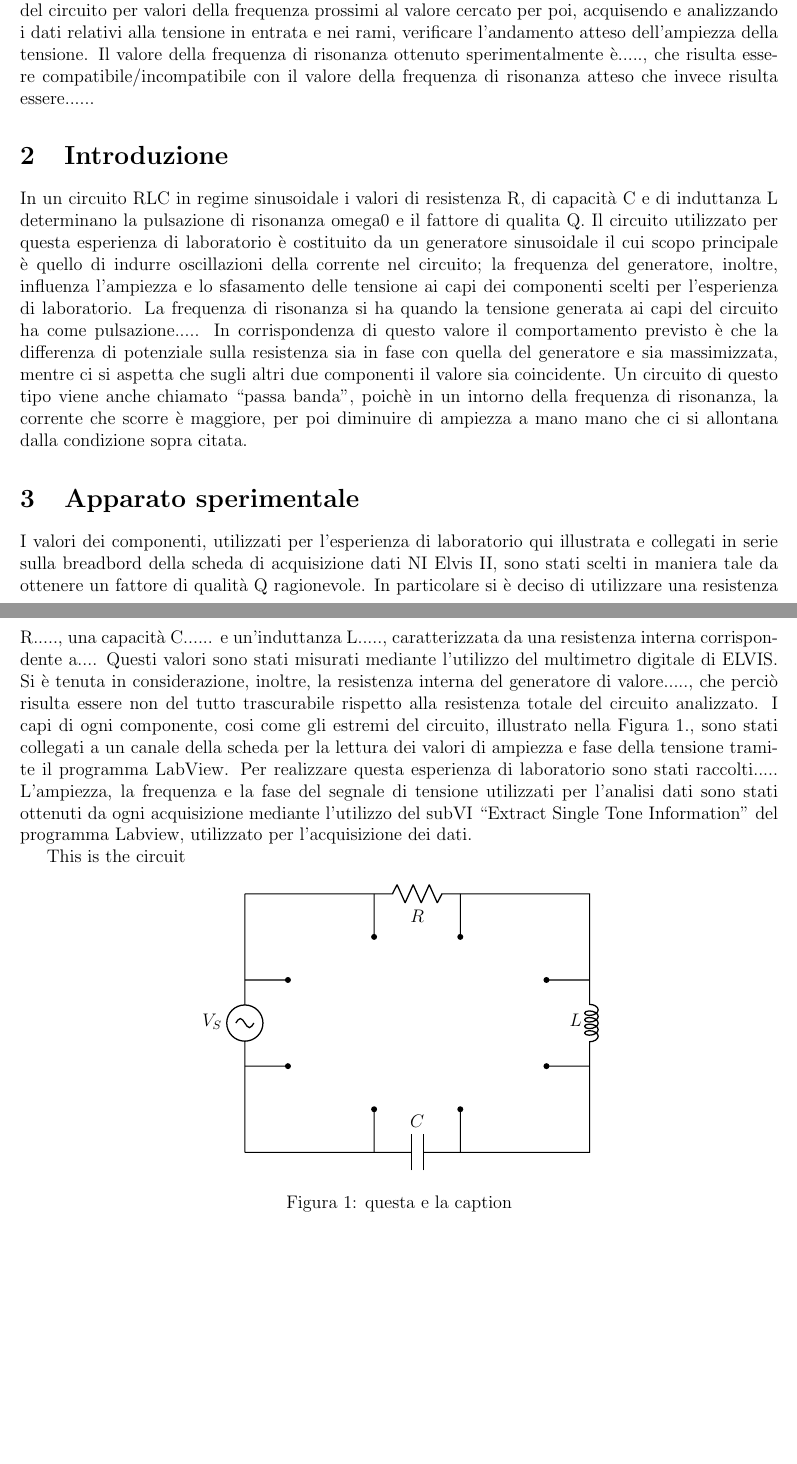
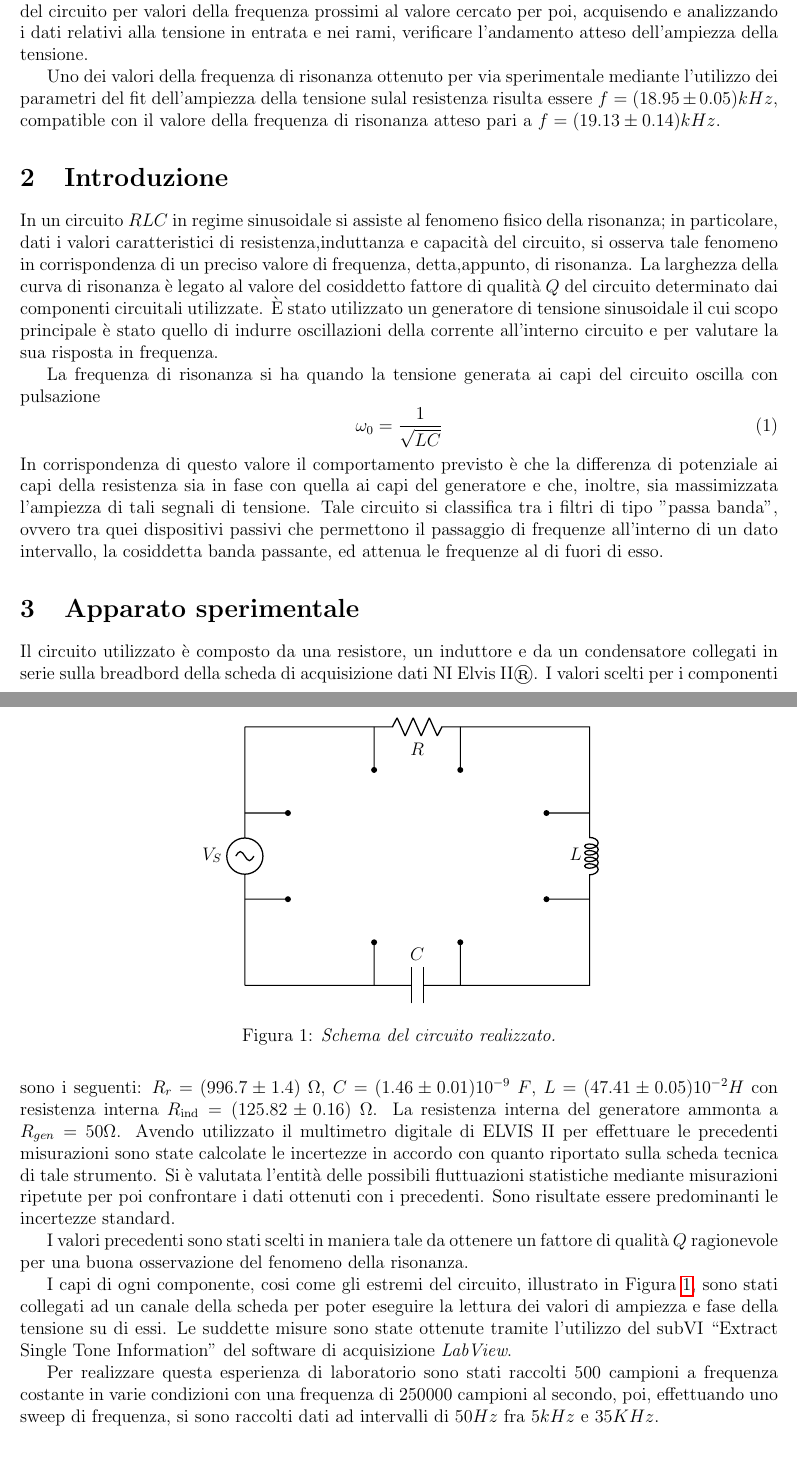
Before and after one commit to Feyn-23/Relazione-passa-banda, a LaTeX document (tex/Relazione.tex, which reads tex/abstract.tex, tex/apparato-sperimentale.tex, tex/introduzione.tex): two parts of pages 1 and 2 of 4 before the commit and two parts of pages 1 and 2 of 7 after it, joined at a grey line, cut so that both start at the same text, the shorter picture padded with empty space. Compiled offline with pdfLaTeX.

Commit message:
Up to analysis.

```diff
--- a/tex/Relazione.tex
+++ b/tex/Relazione.tex
@@ -7,7 +7,11 @@
  %setting margins
  \usepackage[margin=2cm,nohead]{geometry}
  \usepackage{circuitikz}
+ \usepackage{graphicx}
  \usepackage{tikz}
+ \usepackage{booktabs}
+ \usepackage{amsmath}
+ \usepackage{hyperref}
 
 
 
--- a/tex/abstract.tex
+++ b/tex/abstract.tex
@@ -1,3 +1,10 @@
-In questa esperienza di laboratorio si è analizzato il comportamento di un circuito RLC serie sottoposto a una tensione in regime sinusoidale con pulsazione variabile.
-In particolar modo si è cercato di stimare il valore della frequenza di risonanza, andando a confrontare il comportamento del circuito per valori della frequenza prossimi al valore cercato per poi, acquisendo e analizzando i dati relativi alla tensione in entrata e nei rami, verificare l’andamento atteso dell’ampiezza della tensione.
-Il valore della frequenza di risonanza ottenuto sperimentalmente è....., che risulta essere compatibile/incompatibile con il valore della frequenza di risonanza atteso che invece risulta essere......
+In questa esperienza di laboratorio si è analizzato il comportamento di un circuito RLC serie sottoposto a una tensione
+in regime sinusoidale con pulsazione variabile.
+In particolar modo si è cercato di stimare il valore della frequenza di risonanza, andando a confrontare il comportamento
+del circuito per valori della frequenza prossimi
+al valore cercato per poi, acquisendo e analizzando i dati relativi alla tensione in entrata e nei rami, verificare
+l’andamento atteso dell’ampiezza della tensione.
+
+Uno dei valori della frequenza di risonanza ottenuto per via sperimentale mediante l'utilizzo dei parametri del fit dell'ampiezza
+della tensione sulal resistenza risulta essere $f = (18.95 \pm 0.05) kHz$, compatible con il valore
+della frequenza di risonanza atteso pari a $f = (19.13 \pm 0.14) kHz$. %% #TODO valuta se scrivere del valore della fase
--- a/tex/apparato-sperimentale.tex
+++ b/tex/apparato-sperimentale.tex
@@ -1,13 +1,32 @@
-I valori dei componenti, utilizzati per l’esperienza di laboratorio qui illustrata e collegati in serie sulla breadbord della scheda di acquisizione dati NI Elvis II, sono stati scelti in maniera tale da ottenere un fattore di qualità Q ragionevole.
-In particolare si è deciso di utilizzare una resistenza R....., una capacità C......  e un’induttanza L....., caratterizzata da una resistenza interna corrispondente a.... Questi valori sono stati misurati mediante l’utilizzo del multimetro digitale di ELVIS.
-Si è tenuta in considerazione, inoltre, la resistenza interna del generatore di valore....., che perciò risulta essere non del tutto trascurabile rispetto alla resistenza totale del circuito analizzato.
-I capi di ogni componente, cosi come gli estremi del circuito, illustrato nella Figura 1., sono stati collegati a un canale della scheda per la lettura dei valori di ampiezza e fase della tensione tramite il programma LabView.
-Per realizzare questa esperienza di laboratorio sono stati raccolti.....
-L’ampiezza, la frequenza e la fase del segnale di tensione utilizzati per l’analisi dati sono stati ottenuti da ogni acquisizione mediante l’utilizzo del subVI “Extract Single Tone Information” del programma Labview, utilizzato per l’acquisizione dei dati.
 
 
-This is the circuit
-    \begin{figure}[h]
+
+
+Il circuito utilizzato è composto da una resistore, un induttore e da un condensatore collegati in serie
+sulla breadbord della scheda di acquisizione dati NI Elvis II®.
+I valori scelti per i componenti sono i seguenti: $R_r = (996.7 \pm 1.4) \ \Omega$, $C = (1.46 \pm 0.01)10^{-9} \ F$,
+$L = (47.41 \pm 0.05)10^{-2} H$ con resistenza interna $R_{\text{ind}} = (125.82 \pm 0.16) \ \Omega$. La resistenza interna
+del generatore ammonta a $R_{gen} = 50 \Omega$.
+Avendo utilizzato il multimetro digitale di ELVIS II per effettuare le precedenti misurazioni sono state calcolate le
+incertezze in accordo con quanto riportato sulla scheda tecnica di tale strumento. Si è valutata l'entità delle possibili
+fluttuazioni statistiche mediante misurazioni ripetute per poi confrontare i dati ottenuti con i precedenti. Sono risultate
+essere predominanti le incertezze standard. %#TODO come cazzo le chiamo?
+
+
+I valori precedenti sono stati scelti in maniera tale da ottenere
+un fattore di qualità $Q$ ragionevole per una buona osservazione del fenomeno della risonanza. %#TODO commento su Q
+%#TODO osservcazione sample rate elvis sulla scelta dei valori
+
+I capi di ogni componente, cosi come gli estremi del circuito, illustrato in Figura \ref{fig:circuit}, sono stati collegati
+ad un canale della scheda per poter eseguire la lettura dei valori di ampiezza e fase della tensione su di essi.
+Le suddette misure sono state ottenute tramite l'utilizzo del subVI “Extract Single Tone Information” del software di acquisizione
+\emph{LabView}.
+
+Per realizzare questa esperienza di laboratorio sono stati raccolti $500$ campioni a frequenza costante in varie condizioni
+con una frequenza di $250000$ campioni al secondo, poi, effettuando uno sweep di frequenza, si sono raccolti dati ad
+intervalli di $50Hz$ fra $5kHz$ e $35KHz$. %#TODO non proprio cosi uguale
+
+    \begin{figure}
         \centering
         \begin{circuitikz}
             % Circuit
@@ -33,6 +52,6 @@ This is the circuit
             % Grid
 % 		\draw[help lines] (0,0) grid (10,10)	;
         \end{circuitikz}
-        \caption{questa e la caption}
+        \caption{\emph{Schema del circuito realizzato.}}
         \label{fig:circuit}
     \end{figure}
--- a/tex/introduzione.tex
+++ b/tex/introduzione.tex
@@ -1,5 +1,21 @@
-In un circuito RLC in regime sinusoidale i valori di resistenza R, di capacità C e di induttanza L determinano la pulsazione di risonanza omega0 e il fattore di qualita Q.
-Il circuito utilizzato per questa esperienza di laboratorio è costituito da un generatore sinusoidale il cui scopo principale è quello di indurre oscillazioni della corrente nel circuito; la frequenza del generatore, inoltre, influenza l’ampiezza e lo sfasamento delle tensione ai capi dei componenti scelti per l’esperienza di laboratorio.
-La frequenza di risonanza si ha quando la tensione generata ai capi del circuito ha come pulsazione.....
-In corrispondenza di questo valore il comportamento previsto è che la differenza di potenziale sulla resistenza sia in fase con quella del generatore e sia massimizzata, mentre ci si aspetta che  sugli altri due componenti il valore sia coincidente.
-Un circuito di questo tipo viene anche chiamato “passa banda”, poichè in un intorno della frequenza di risonanza, la corrente che scorre è maggiore, per poi diminuire di ampiezza a mano mano che ci si allontana dalla condizione sopra citata.
+In un circuito $RLC$ in regime sinusoidale si assiste al fenomeno fisico della risonanza; in particolare, dati i valori
+caratteristici di resistenza,induttanza e capacità del circuito, si osserva tale fenomeno in corrispondenza di un preciso
+valore di frequenza, detta,appunto, di risonanza. La larghezza della curva di risonanza è legato al valore del cosiddetto
+fattore di qualità $Q$ del circuito determinato dai componenti circuitali utilizzate.
+È stato utilizzato un generatore di tensione sinusoidale il cui scopo principale è stato quello di indurre oscillazioni
+della corrente all'interno circuito e per valutare la sua risposta in frequenza.
+
+La frequenza di risonanza si ha quando la tensione generata ai capi del circuito oscilla con pulsazione
+\begin{equation}
+    \omega_0 = \frac{1}{\sqrt{L C}}
+\end{equation}
+In corrispondenza di questo valore il comportamento previsto è che la differenza di potenziale ai capi della
+resistenza sia in fase con quella ai capi del generatore e che, inoltre, sia massimizzata l'ampiezza di tali segnali
+di tensione.
+Tale circuito si classifica tra i filtri di tipo "passa banda", ovvero tra quei dispositivi passivi che permettono il
+passaggio di frequenze all'interno di un dato intervallo, la cosiddetta banda passante, ed attenua le frequenze al
+di fuori di esso.
+% #TODO valuta se mettere osservazione sulla corrente
+%poichè in un intorno della frequenza di risonanza, la
+%corrente che scorre è maggiore, per poi diminuire di ampiezza a mano mano che ci si allontana dalla condizione sopra citata.
+%
```
Also changed, not shown: tex/analisi.tex (+42 -6 lines), README.md, Relazione.pdf, figs/Risposta-in-frequenza-fasi.pdf (added), figs/tensione-tempo-vecchio.pdf (added), figs/tensione-tempo.pdf (added), tex/Relazione.tex (2 more changed lines).
